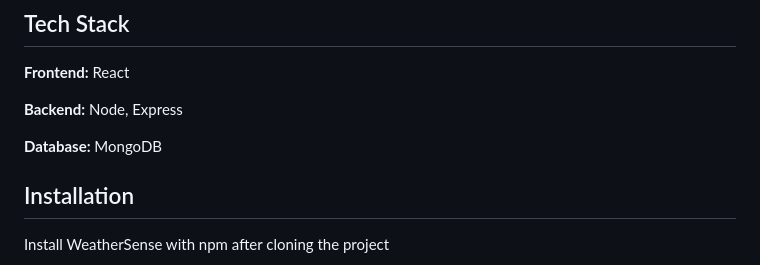
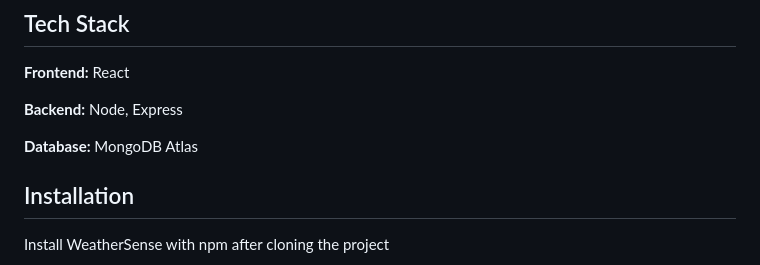
Before and after one commit to siva7285/real-time-weather, a Markdown page: README.md, the part around the change. Drawn GitHub-style.

```diff
--- a/README.md
+++ b/README.md
@@ -87,7 +87,7 @@ npm install
 
 **Backend:** Node, Express
 
-**Database:** MongoDB
+**Database:** MongoDB Atlas
 
 
 
```
